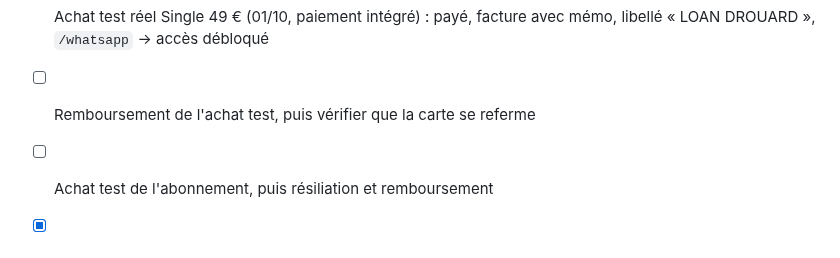
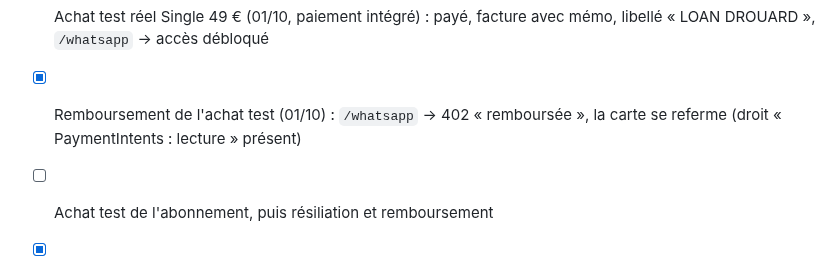
Before and after one commit to CreativePass/loandrouard-website, a Markdown page: MISE-EN-LIGNE.md, the part around the change. Drawn GitHub-style.

```diff
--- a/MISE-EN-LIGNE.md
+++ b/MISE-EN-LIGNE.md
@@ -74,7 +74,7 @@ Worker `loandrouard-redirection` (`wrangler.redirection.jsonc`, `worker/redirect
 - [x] Stripe (API, accordé) : domaine de paiement `loandrouard.com` enregistré, Apple Pay / Google Pay actifs — 01/10
 - [x] Bascule du domaine (accord du 01/10) : loandrouard.com → `loandrouard-site` (118 fichiers servis identiques à `public/`) ; www et .fr → `loandrouard-redirection` (301, chemin et paramètres conservés) ; « Always Use HTTPS » ; MX OVH inchangés
 - [x] Achat test réel Single 49 € (01/10, paiement intégré) : payé, facture avec mémo, libellé « LOAN DROUARD », `/whatsapp` → accès débloqué
-- [ ] Remboursement de l'achat test, puis vérifier que la carte se referme
+- [x] Remboursement de l'achat test (01/10) : `/whatsapp` → 402 « remboursée », la carte se referme (droit « PaymentIntents : lecture » présent)
 - [ ] Achat test de l'abonnement, puis résiliation et remboursement
 - [x] Demande d'adhésion MED CONSO DEV envoyée (01/10) — convention à signer à réception
 - [ ] Convention MED CONSO DEV signée (https://www.medconsodev.eu/demande-adhesion-pro.php)
```
Also changed, not shown: CLAUDE.md (added, +22 -0 lines).
